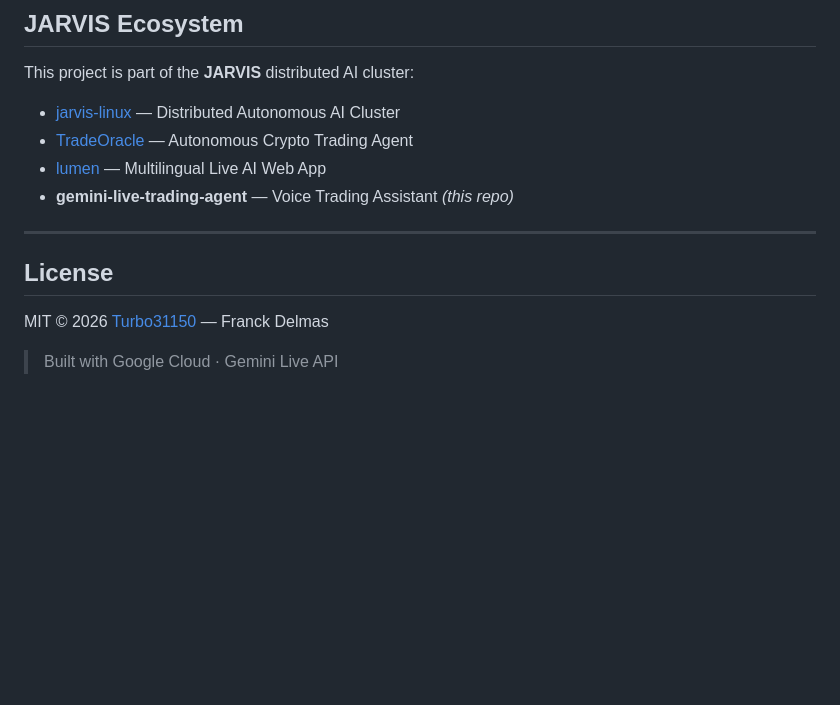
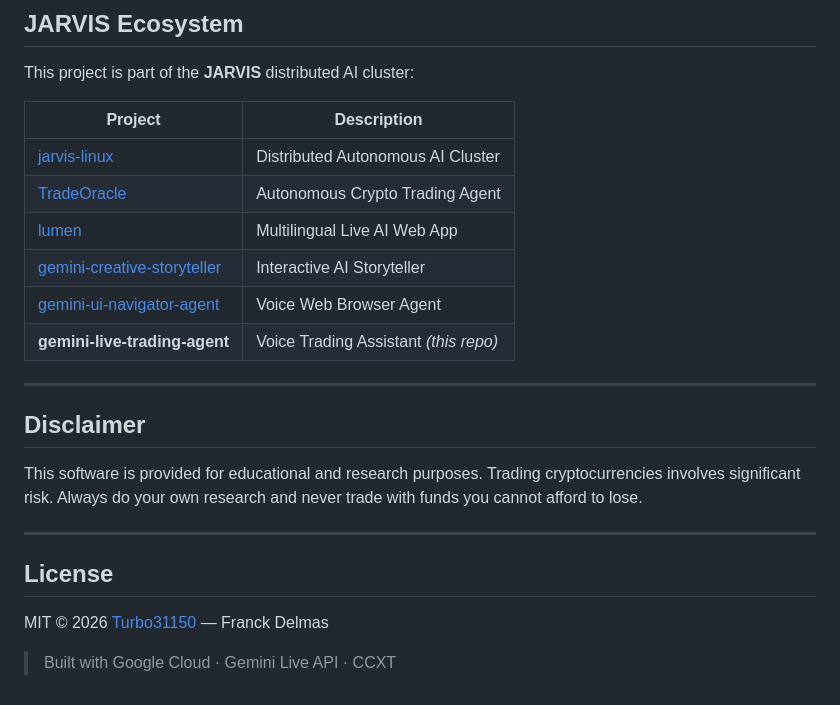
Before and after one commit to Turbo31150/gemini-live-trading-agent, a Markdown page: README.md, the part around one of its changes. Rendered like a GitHub page; blank space fills up the shorter version.

```diff
--- a/README.md
+++ b/README.md
@@ -117,10 +193,20 @@ Gemini: "You have 2 open positions: 0.5 BTC in profit at +4.1%, and 100 SOL at -
 
 This project is part of the **JARVIS** distributed AI cluster:
 
-- [jarvis-linux](https://github.com/Turbo31150/jarvis-linux) — Distributed Autonomous AI Cluster
-- [TradeOracle](https://github.com/Turbo31150/TradeOracle) — Autonomous Crypto Trading Agent
-- [lumen](https://github.com/Turbo31150/lumen) — Multilingual Live AI Web App
-- **gemini-live-trading-agent** — Voice Trading Assistant *(this repo)*
+| Project | Description |
+|---------|-------------|
+| [jarvis-linux](https://github.com/Turbo31150/jarvis-linux) | Distributed Autonomous AI Cluster |
+| [TradeOracle](https://github.com/Turbo31150/TradeOracle) | Autonomous Crypto Trading Agent |
+| [lumen](https://github.com/Turbo31150/lumen) | Multilingual Live AI Web App |
+| [gemini-creative-storyteller](https://github.com/Turbo31150/gemini-creative-storyteller) | Interactive AI Storyteller |
+| [gemini-ui-navigator-agent](https://github.com/Turbo31150/gemini-ui-navigator-agent) | Voice Web Browser Agent |
+| **gemini-live-trading-agent** | Voice Trading Assistant *(this repo)* |
+
+---
+
+## Disclaimer
+
+This software is provided for educational and research purposes. Trading cryptocurrencies involves significant risk. Always do your own research and never trade with funds you cannot afford to lose.
 
 ---
 
@@ -128,4 +214,4 @@ This project is part of the **JARVIS** distributed AI cluster:
 
 MIT © 2026 [Turbo31150](https://github.com/Turbo31150) — Franck Delmas
 
-> Built with Google Cloud · Gemini Live API
+> Built with Google Cloud · Gemini Live API · CCXT
```
Also changed, not shown: other parts of README.md (+122 -46 lines).
